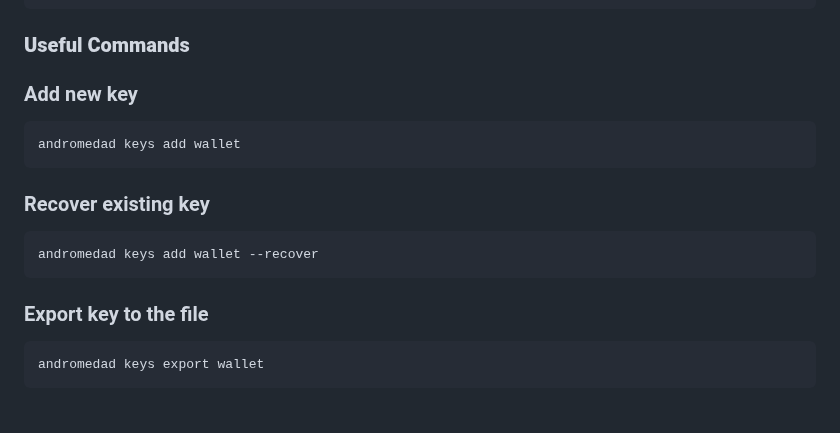
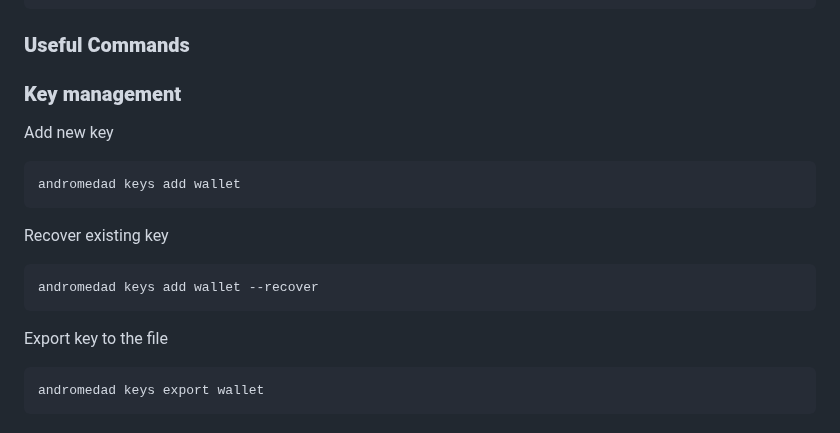
Before and after one commit to sychonix/network, a Markdown page: Andromeda/README.md, the part around the change. GitHub-like rendering.

````diff
--- a/Andromeda/README.md
+++ b/Andromeda/README.md
@@ -131,16 +131,16 @@ sudo systemctl start andromedad && sudo journalctl -u andromedad -f --no-hostnam
 ```
 ### **Useful Commands**
 
-### Add new key
+### **Key management**
+Add new key
 ```
 andromedad keys add wallet
 ```
-
-### Recover existing key
+Recover existing key
 ```
 andromedad keys add wallet --recover
 ```
-### Export key to the file
+Export key to the file
 ```
 andromedad keys export wallet
 ```
````
